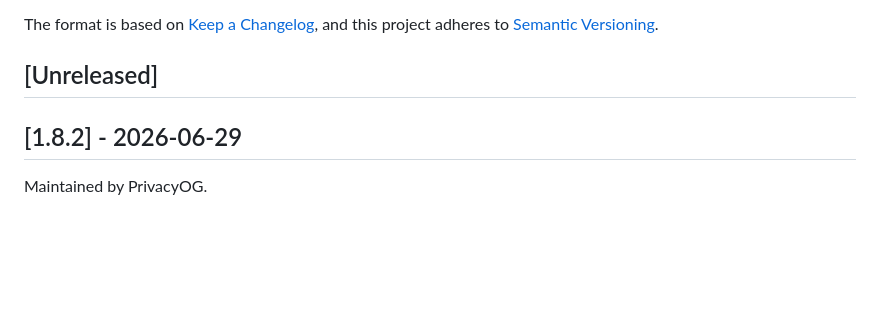
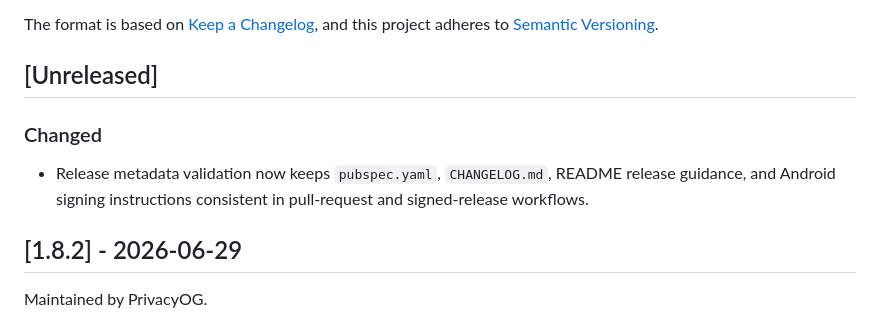
Before and after one commit to privacyOG/Pfsense-Manager, a Markdown page: CHANGELOG.md, the part around the change. GitHub-like rendering; blank space fills up the shorter version.

Commit message:
Document release metadata validation

```diff
--- a/CHANGELOG.md
+++ b/CHANGELOG.md
@@ -5,6 +5,10 @@ All notable changes to this project will be documented in this file.
 The format is based on [Keep a Changelog](https://keepachangelog.com/en/1.1.0/), and this project adheres to [Semantic Versioning](https://semver.org/spec/v2.0.0.html).
 
 ## [Unreleased]
+
+### Changed
+
+- Release metadata validation now keeps `pubspec.yaml`, `CHANGELOG.md`, README release guidance, and Android signing instructions consistent in pull-request and signed-release workflows.
 
 ## [1.8.2] - 2026-06-29
 
```
